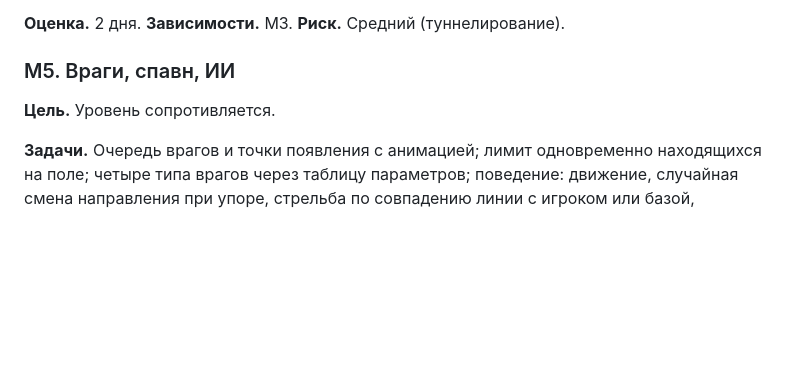
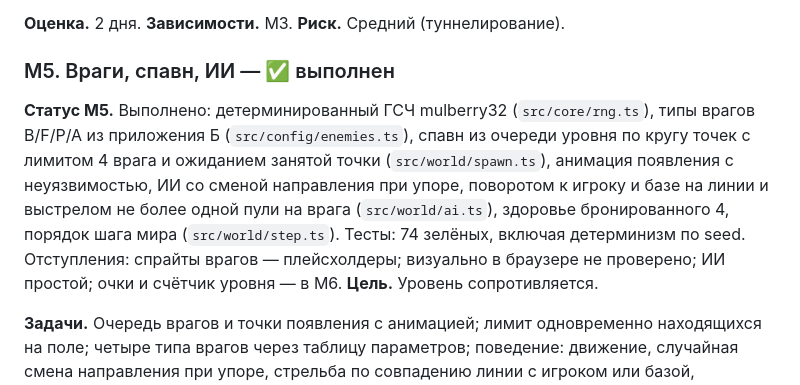
Before and after one commit to hubduing/Tanki, a Markdown page: PLAN.md, the part around the change. GitHub-like rendering; blank space fills up the shorter version.

Commit message:
PLAN: отмечен этап M5 как выполненный

```diff
--- a/PLAN.md
+++ b/PLAN.md
@@ -289,7 +289,8 @@
 
 **Оценка.** 2 дня. **Зависимости.** M3. **Риск.** Средний (туннелирование).
 
-### M5. Враги, спавн, ИИ
+### M5. Враги, спавн, ИИ — ✅ выполнен
+**Статус M5.** Выполнено: детерминированный ГСЧ mulberry32 (`src/core/rng.ts`), типы врагов B/F/P/A из приложения Б (`src/config/enemies.ts`), спавн из очереди уровня по кругу точек с лимитом 4 врага и ожиданием занятой точки (`src/world/spawn.ts`), анимация появления с неуязвимостью, ИИ со сменой направления при упоре, поворотом к игроку и базе на линии и выстрелом не более одной пули на врага (`src/world/ai.ts`), здоровье бронированного 4, порядок шага мира (`src/world/step.ts`). Тесты: 74 зелёных, включая детерминизм по seed. Отступления: спрайты врагов — плейсхолдеры; визуально в браузере не проверено; ИИ простой; очки и счётчик уровня — в M6.
 **Цель.** Уровень сопротивляется.
 
 **Задачи.** Очередь врагов и точки появления с анимацией; лимит одновременно находящихся на поле; четыре типа врагов через таблицу параметров; поведение: движение, случайная смена направления при упоре, стрельба по совпадению линии с игроком или базой, ограничение одновременных пуль; признак заморозки; подсчёт очков за типы.
```
